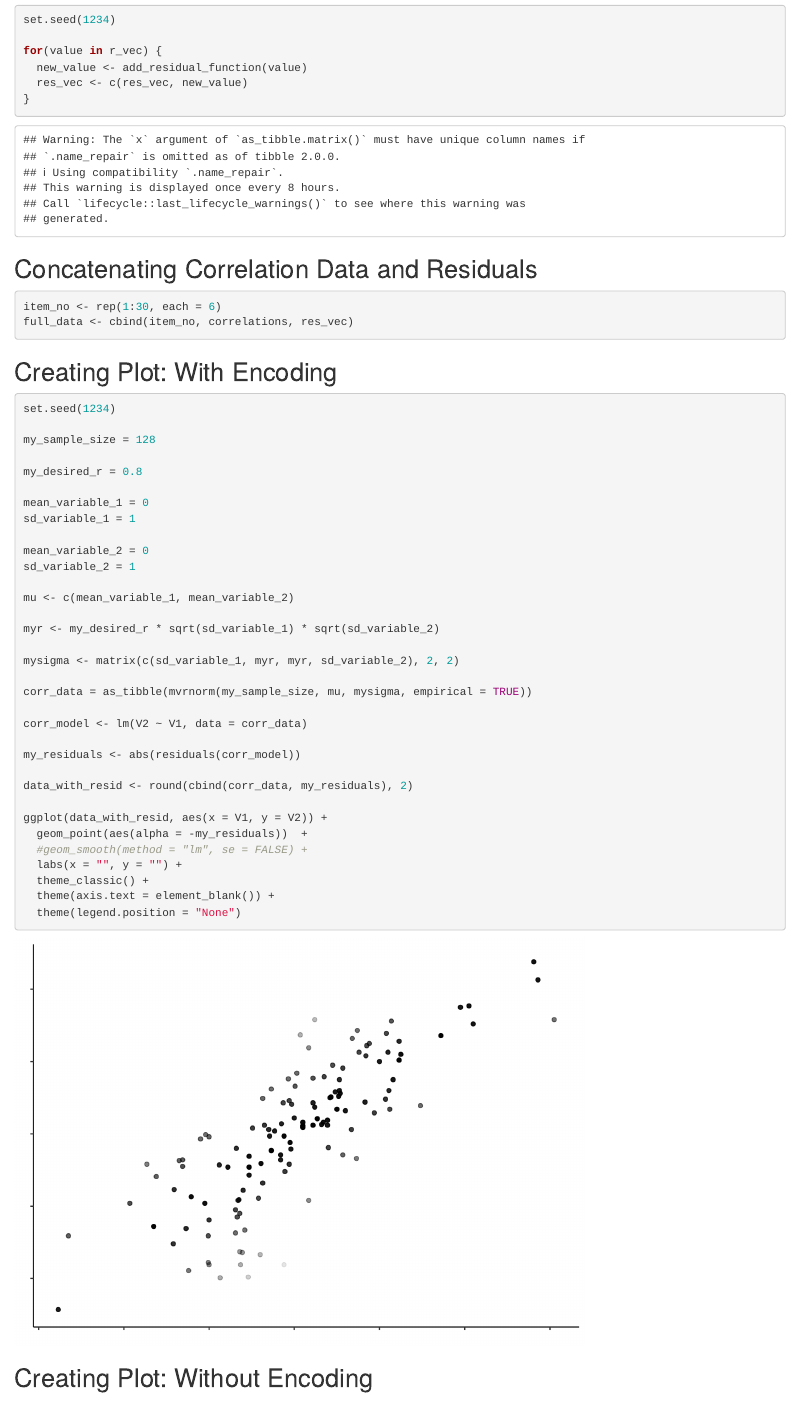
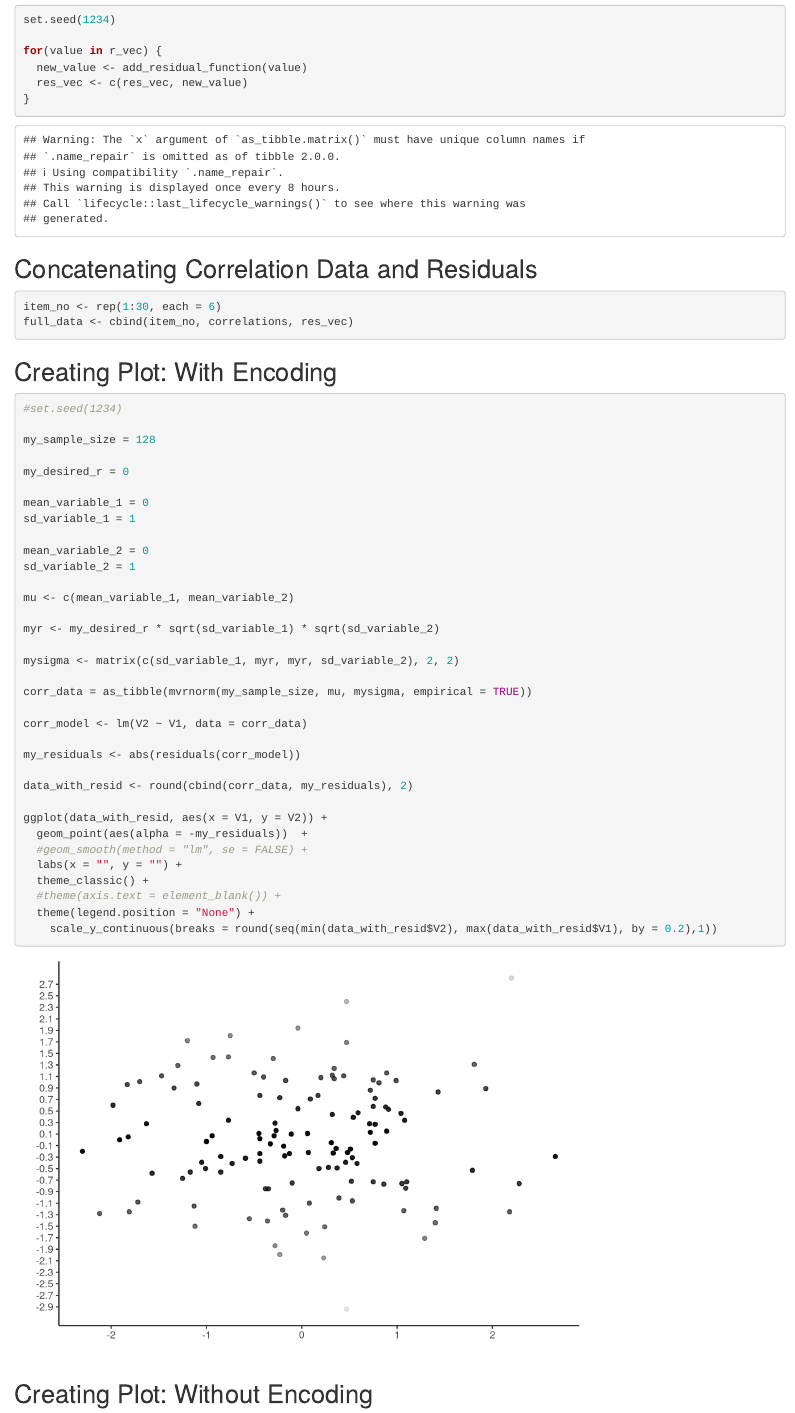
Before and after one commit to gjpstrain/E1_full, an R Markdown document (item_generation_script/full_e1_prep_script.Rmd): the page in a window 1100 px wide, from 2250 px down. Rendered offline with R 4.5, knitr and Pandoc, with nearby package versions; some code elsewhere in the file could not run offline.

Commit message:
end of day

````diff
--- a/item_generation_script/full_e1_prep_script.Rmd
+++ b/item_generation_script/full_e1_prep_script.Rmd
@@ -97,11 +96,11 @@ full_data <- cbind(item_no, correlations, res_vec)
 ## Creating Plot: With Encoding
 
 ```{r}
-set.seed(1234)
+#set.seed(1234)
 
 my_sample_size = 128
 
-my_desired_r = 0.8
+my_desired_r = 0
 
 mean_variable_1 = 0
 sd_variable_1 = 1
@@ -128,8 +127,9 @@ ggplot(data_with_resid, aes(x = V1, y = V2)) +
   #geom_smooth(method = "lm", se = FALSE) +
   labs(x = "", y = "") +
   theme_classic() +
-  theme(axis.text = element_blank()) +
-  theme(legend.position = "None")
+  #theme(axis.text = element_blank()) +
+  theme(legend.position = "None") +
+    scale_y_continuous(breaks = round(seq(min(data_with_resid$V2), max(data_with_resid$V1), by = 0.2),1))
 
 ```
 
````
Also changed, not shown: item_generation_script/full_e1_prep_script.Rmd (1 more changed lines).
